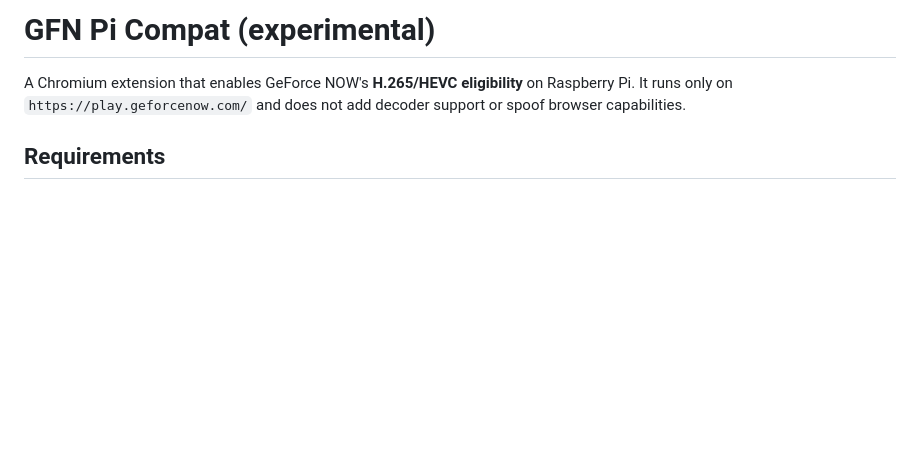
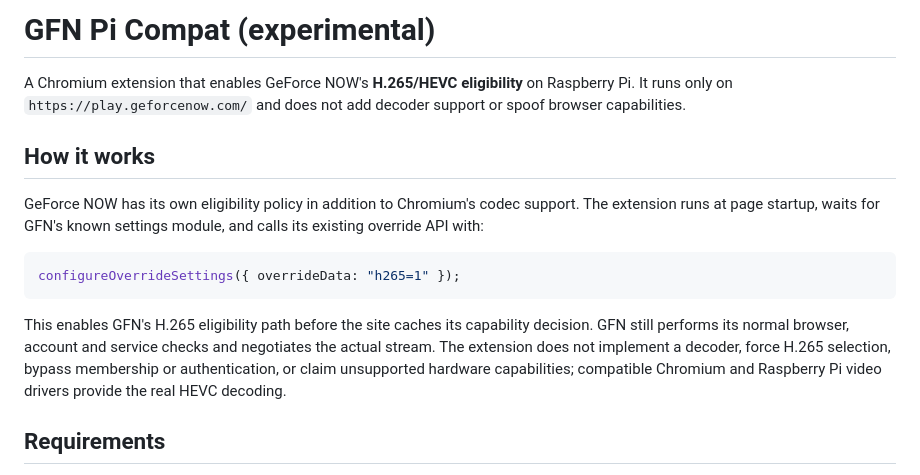
Before and after one commit to sslivins/gfn-pi-compat, a Markdown page: README.md, the part around the change. GitHub-like rendering; blank space fills up the shorter version.

Commit message:
Explain how the GFN HEVC eligibility override works
Describe the site settings call, when it is applied, and the boundary between eligibility and real browser hardware decoding.

Co-authored-by: Copilot <223556219+Copilot@users.noreply.github.com>

````diff
--- a/README.md
+++ b/README.md
@@ -3,6 +3,23 @@
 A Chromium extension that enables GeForce NOW's **H.265/HEVC eligibility**
 on Raspberry Pi. It runs only on `https://play.geforcenow.com/` and does not
 add decoder support or spoof browser capabilities.
+
+## How it works
+
+GeForce NOW has its own eligibility policy in addition to Chromium's codec
+support. The extension runs at page startup, waits for GFN's known settings
+module, and calls its existing override API with:
+
+```js
+configureOverrideSettings({ overrideData: "h265=1" });
+```
+
+This enables GFN's H.265 eligibility path before the site caches its capability
+decision. GFN still performs its normal browser, account and service checks and
+negotiates the actual stream. The extension does not implement a decoder, force
+H.265 selection, bypass membership or authentication, or claim unsupported
+hardware capabilities; compatible Chromium and Raspberry Pi video drivers
+provide the real HEVC decoding.
 
 ## Requirements
 
````
